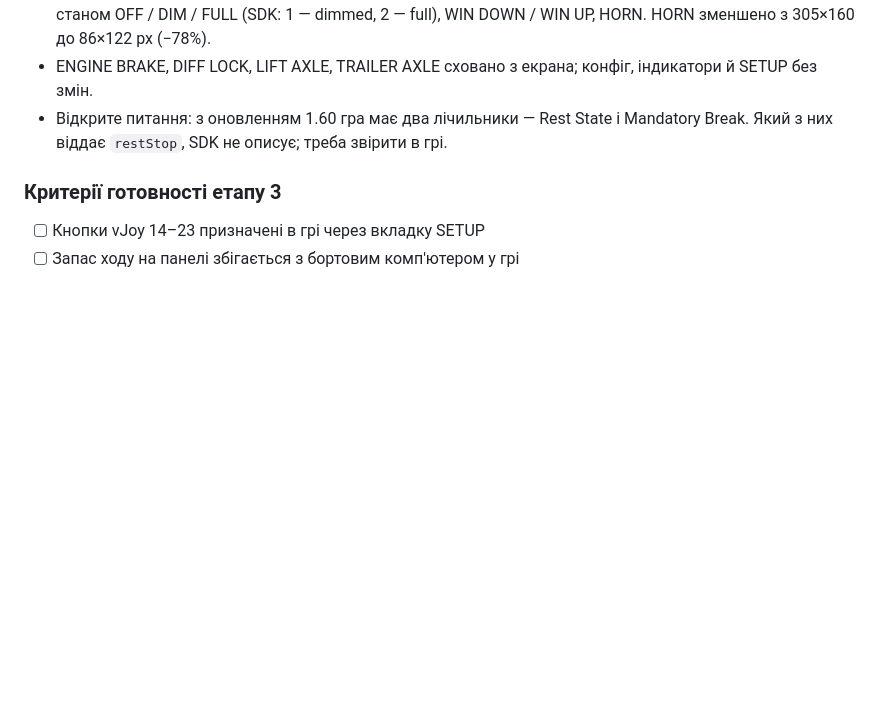
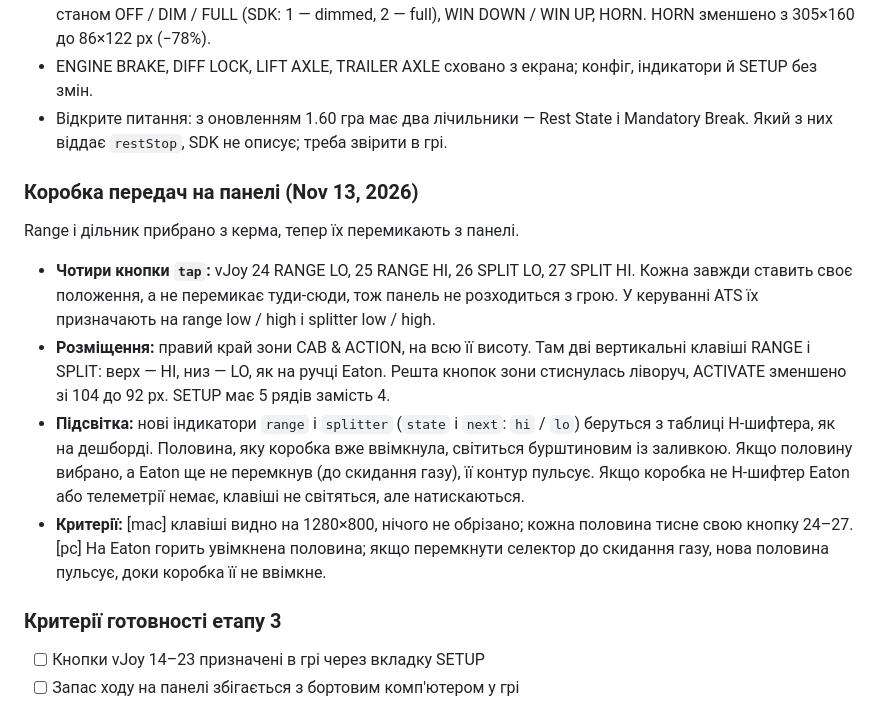
Before and after one commit to iSerrr/cabin-deck, a Markdown page: PRD.md, the part around the change. Rendered like a GitHub page; blank space fills up the shorter version.

Commit message:
docs: describe the gearbox keys on the panel in the prd
Co-Authored-By: Claude Opus 5.5 <noreply@anthropic.com>

```diff
--- a/PRD.md
+++ b/PRD.md
@@ -332,6 +332,15 @@ Oct 4, 2026 · @Liub · v3 (vJoy, віддалена діагностика)
 - ENGINE BRAKE, DIFF LOCK, LIFT AXLE, TRAILER AXLE сховано з екрана; конфіг, індикатори й SETUP без змін.
 - Відкрите питання: з оновленням 1.60 гра має два лічильники — Rest State і Mandatory Break. Який з них віддає `restStop`, SDK не описує; треба звірити в грі.
 
+### Коробка передач на панелі (Nov 13, 2026)
+
+Range і дільник прибрано з керма, тепер їх перемикають з панелі.
+
+- **Чотири кнопки `tap`:** vJoy 24 RANGE LO, 25 RANGE HI, 26 SPLIT LO, 27 SPLIT HI. Кожна завжди ставить своє положення, а не перемикає туди-сюди, тож панель не розходиться з грою. У керуванні ATS їх призначають на range low / high і splitter low / high.
+- **Розміщення:** правий край зони CAB & ACTION, на всю її висоту. Там дві вертикальні клавіші RANGE і SPLIT: верх — HI, низ — LO, як на ручці Eaton. Решта кнопок зони стиснулась ліворуч, ACTIVATE зменшено зі 104 до 92 px. SETUP має 5 рядів замість 4.
+- **Підсвітка:** нові індикатори `range` і `splitter` (`state` і `next`: `hi` / `lo`) беруться з таблиці H-шифтера, як на дешборді. Половина, яку коробка вже ввімкнула, світиться бурштиновим із заливкою. Якщо половину вибрано, а Eaton ще не перемкнув (до скидання газу), її контур пульсує. Якщо коробка не H-шифтер Eaton або телеметрії немає, клавіші не світяться, але натискаються.
+- **Критерії:** [mac] клавіші видно на 1280×800, нічого не обрізано; кожна половина тисне свою кнопку 24–27. [pc] На Eaton горить увімкнена половина; якщо перемкнути селектор до скидання газу, нова половина пульсує, доки коробка її не ввімкне.
+
 ### Критерії готовності етапу 3
 
 - [ ] Кнопки vJoy 14–23 призначені в грі через вкладку SETUP
```
